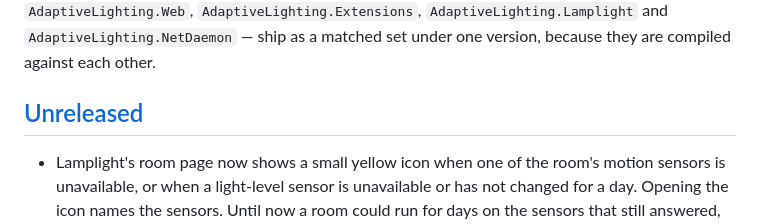
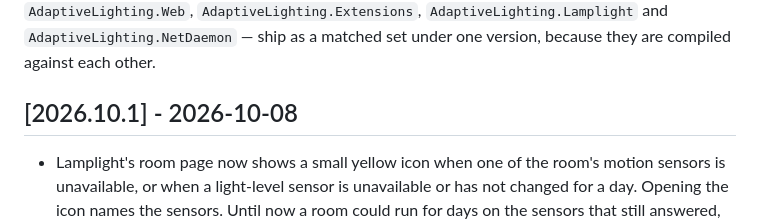
Before and after one commit to 0z00z0/adaptivelighting, a Markdown page: CHANGELOG.md, the part around the change. Rendered like a GitHub page.

Commit message:
Cut 2026.10.1
Co-Authored-By: Claude Sonnet 5.5 <noreply@anthropic.com>

```diff
--- a/CHANGELOG.md
+++ b/CHANGELOG.md
@@ -10,7 +10,7 @@ The packages —
 `AdaptiveLighting.Lamplight` and `AdaptiveLighting.NetDaemon` — ship as a matched set under one version, because they are compiled
 against each other.
 
-## [Unreleased]
+## [2026.10.1] - 2026-10-08
 
 - Lamplight's room page now shows a small yellow icon when one of the room's motion sensors is unavailable, or when a light-level sensor is unavailable or has not changed for a day. Opening the icon names the sensors. Until now a room could run for days on the sensors that still answered, with nothing on screen saying so.
 - When a person, an automation or a device sets a room's lights, the activity rows and the room's history now show the brightness and colour temperature the lights were found at, and such a room reads as lit. The row names the cause even when the user or automation cannot be named ("By a Home Assistant user", "By an automation"). A device that reports every second no longer fills the history with a row per report: further changes are written once the lights have been still for 5 seconds.
```
